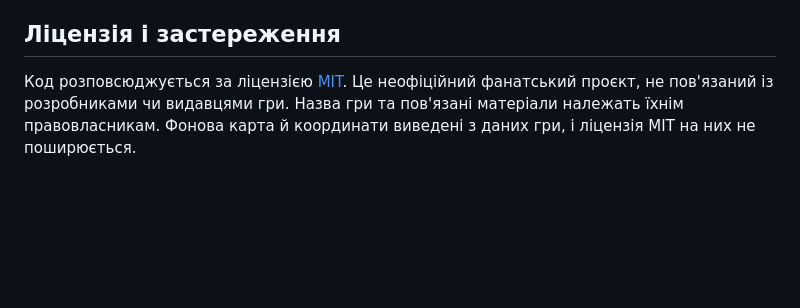
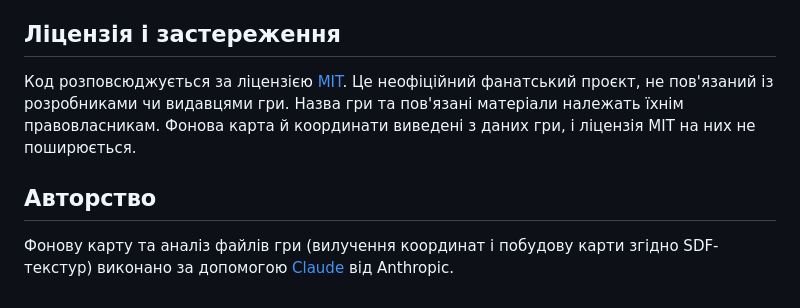
Before and after one commit to ZeepSPX/samson-collectibles-map, a Markdown page: README.md, the part around the change. Drawn GitHub-style; blank space fills up the shorter version.

```diff
--- a/README.md
+++ b/README.md
@@ -33,5 +33,7 @@
 - Зелені ділянки за межами міста на фоновій карті не відтворені.
 
 ## Ліцензія і застереження
+Код розповсюджується за ліцензією [MIT](LICENSE). Це неофіційний фанатський проєкт, не пов'язаний із розробниками чи видавцями гри. Назва гри та пов'язані матеріали належать їхнім правовласникам. Фонова карта й координати виведені з даних гри, і ліцензія MIT на них не поширюється.
 
-Код розповсюджується за ліцензією [MIT](LICENSE). Це неофіційний фанатський проєкт, не пов'язаний із розробниками чи видавцями гри. Назва гри та пов'язані матеріали належать їхнім правовласникам. Фонова карта й координати виведені з даних гри, і ліцензія MIT на них не поширюється.
+## Авторство
+Фонову карту та аналіз файлів гри (вилучення координат і побудову карти згідно SDF-текстур) виконано за допомогою [Claude](https://claude.ai) від Anthropic.
```
